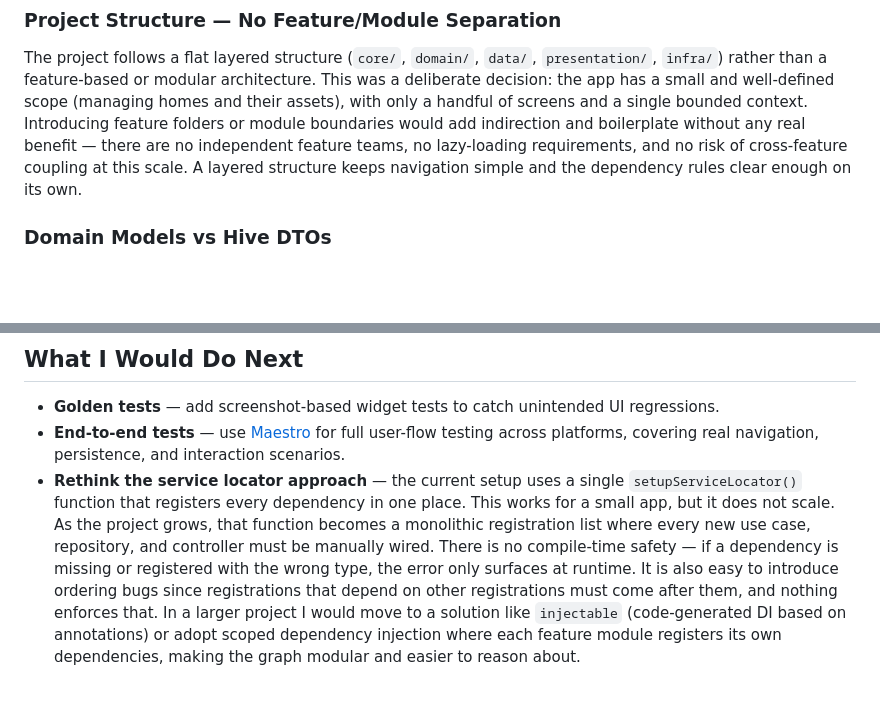
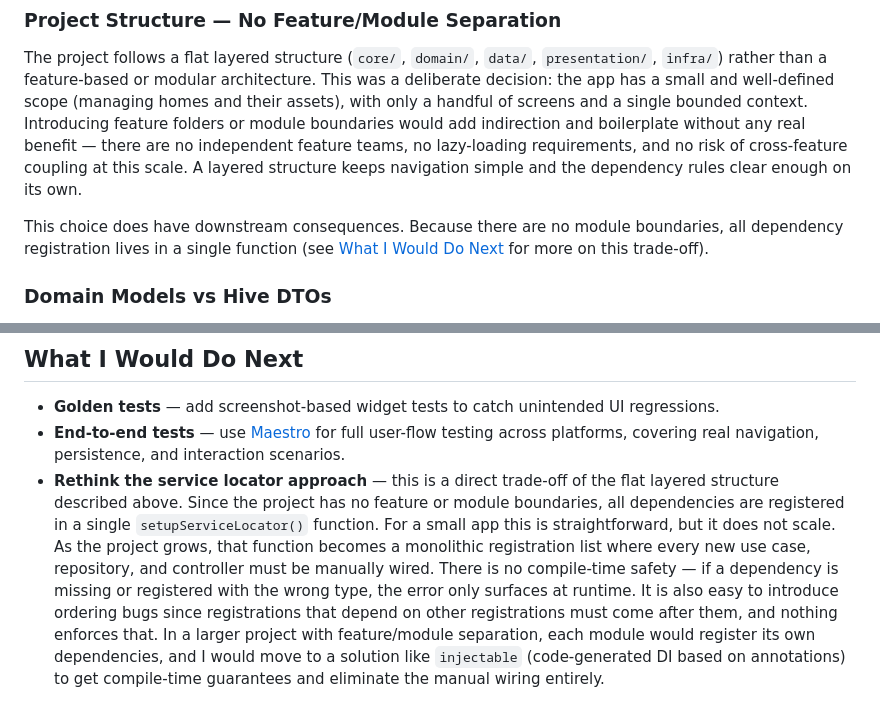
Before and after one commit to joaobaroni/pearl, a Markdown page: README.md, 2 parts joined by grey strips. Drawn GitHub-style; blank space fills up the shorter version.

Commit message:
docs: clarify trade-offs of flat layered structure and service locator approach in README

```diff
--- a/README.md
+++ b/README.md
@@ -42,6 +42,8 @@ fvm flutter run -d chrome
 ### Project Structure — No Feature/Module Separation
 
 The project follows a flat layered structure (`core/`, `domain/`, `data/`, `presentation/`, `infra/`) rather than a feature-based or modular architecture. This was a deliberate decision: the app has a small and well-defined scope (managing homes and their assets), with only a handful of screens and a single bounded context. Introducing feature folders or module boundaries would add indirection and boilerplate without any real benefit — there are no independent feature teams, no lazy-loading requirements, and no risk of cross-feature coupling at this scale. A layered structure keeps navigation simple and the dependency rules clear enough on its own.
+
+This choice does have downstream consequences. Because there are no module boundaries, all dependency registration lives in a single function (see [What I Would Do Next](#what-i-would-do-next) for more on this trade-off).
 
 ### Domain Models vs Hive DTOs
 
@@ -155,4 +157,4 @@ Push to main / PR
 
 - **Golden tests** — add screenshot-based widget tests to catch unintended UI regressions.
 - **End-to-end tests** — use [Maestro](https://maestro.mobile.dev/) for full user-flow testing across platforms, covering real navigation, persistence, and interaction scenarios.
-- **Rethink the service locator approach** — the current setup uses a single `setupServiceLocator()` function that registers every dependency in one place. This works for a small app, but it does not scale. As the project grows, that function becomes a monolithic registration list where every new use case, repository, and controller must be manually wired. There is no compile-time safety — if a dependency is missing or registered with the wrong type, the error only surfaces at runtime. It is also easy to introduce ordering bugs since registrations that depend on other registrations must come after them, and nothing enforces that. In a larger project I would move to a solution like `injectable` (code-generated DI based on annotations) or adopt scoped dependency injection where each feature module registers its own dependencies, making the graph modular and easier to reason about.
+- **Rethink the service locator approach** — this is a direct trade-off of the flat layered structure described above. Since the project has no feature or module boundaries, all dependencies are registered in a single `setupServiceLocator()` function. For a small app this is straightforward, but it does not scale. As the project grows, that function becomes a monolithic registration list where every new use case, repository, and controller must be manually wired. There is no compile-time safety — if a dependency is missing or registered with the wrong type, the error only surfaces at runtime. It is also easy to introduce ordering bugs since registrations that depend on other registrations must come after them, and nothing enforces that. In a larger project with feature/module separation, each module would register its own dependencies, and I would move to a solution like `injectable` (code-generated DI based on annotations) to get compile-time guarantees and eliminate the manual wiring entirely.
```
